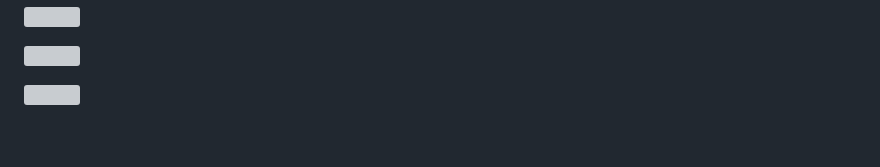
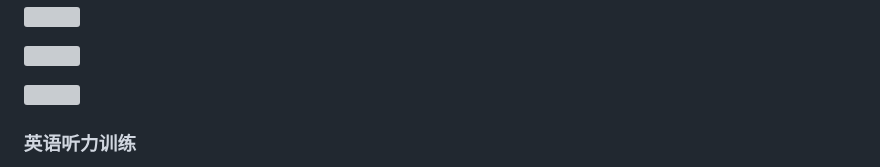
Before and after one commit to AoJiaWei/Docsify, a Markdown page: README.md, the part around one of its changes. Rendered like a GitHub page; blank space fills up the shorter version; grey boxes are pictures that could not be loaded.

```diff
--- a/README.md
+++ b/README.md
@@ -294,4 +294,5 @@ Ctrl+鼠标滚轮/双指手势 缩放
 
 ![](https://gitee.com/AoJiaWei/image-hosting/raw/master/%E9%81%93%E6%B3%95/Page_11_docsmall.com.jpg)
 
+### 英语听力训练
 
```
Also changed, not shown: other parts of README.md (+25 -0 lines).
